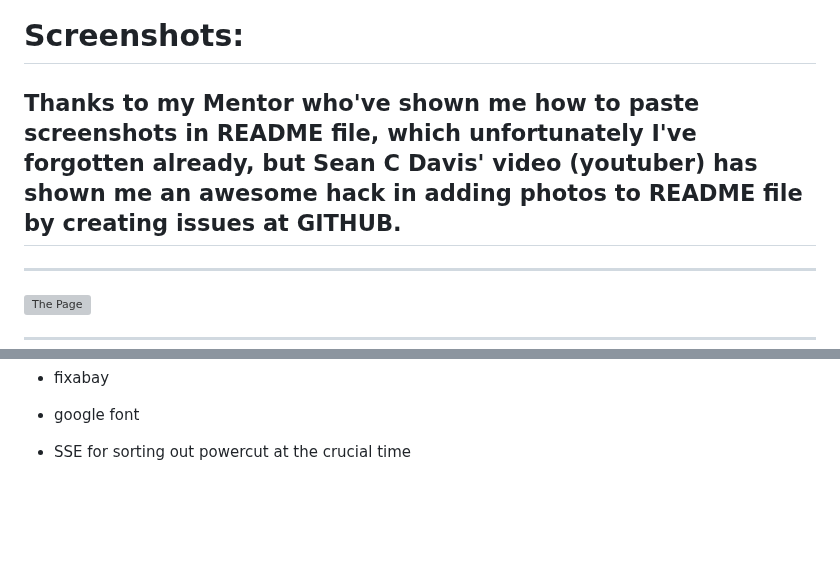
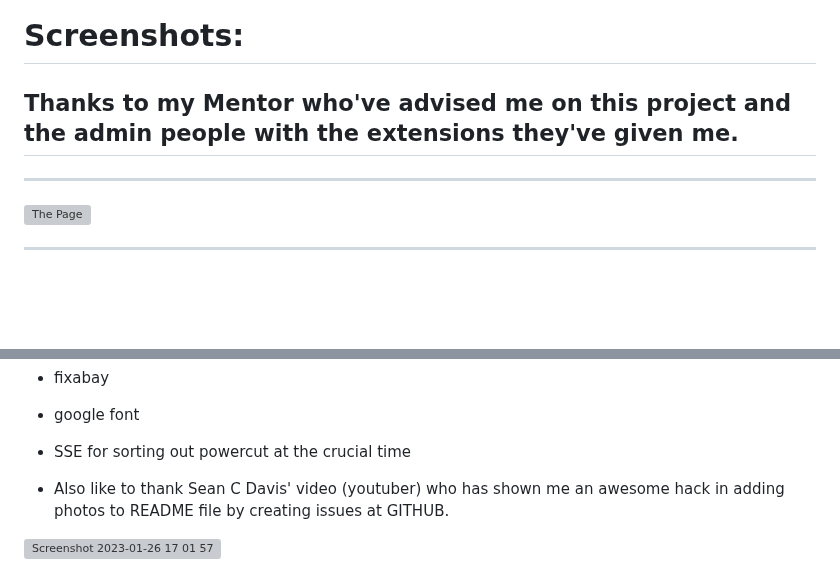
Before and after one commit to Code-Institute-Submissions/rempire18-moneybranch_JanResub, a Markdown page: README.md, 2 parts joined by grey strips. Rendered like a GitHub page; blank space fills up the shorter version; grey boxes are pictures that could not be loaded.

Commit message:
README file revision

```diff
--- a/README.md
+++ b/README.md
@@ -6,8 +6,7 @@
 # Screenshots:
 
 
-## Thanks to my Mentor who've shown me how to paste screenshots in README file, which unfortunately I've forgotten already, but Sean C Davis' video (youtuber) has shown me an awesome hack in adding photos to README file by creating issues at GITHUB.
-
+## Thanks to my Mentor who've advised me on this project and the admin people with the extensions they've given me.
 ---
 
 ![The Page](https://user-images.githubusercontent.com/115887118/214885688-c8af4e29-d487-4be0-9a3f-30e35f3577d8.png)
@@ -235,3 +234,8 @@ In the future, I want to learn how to amend these mistakes and problems especial
 * google font
 
 * SSE for sorting out powercut at the crucial time
+
+* Also like to thank Sean C Davis' video (youtuber) who has shown me an awesome hack in adding photos to README file by creating issues at GITHUB.
+
+
+![Screenshot 2023-01-26 17 01 57](https://user-images.githubusercontent.com/115887118/214900587-4909d6e2-73a4-4d6e-9d95-f9a8ab62698f.png)
```
